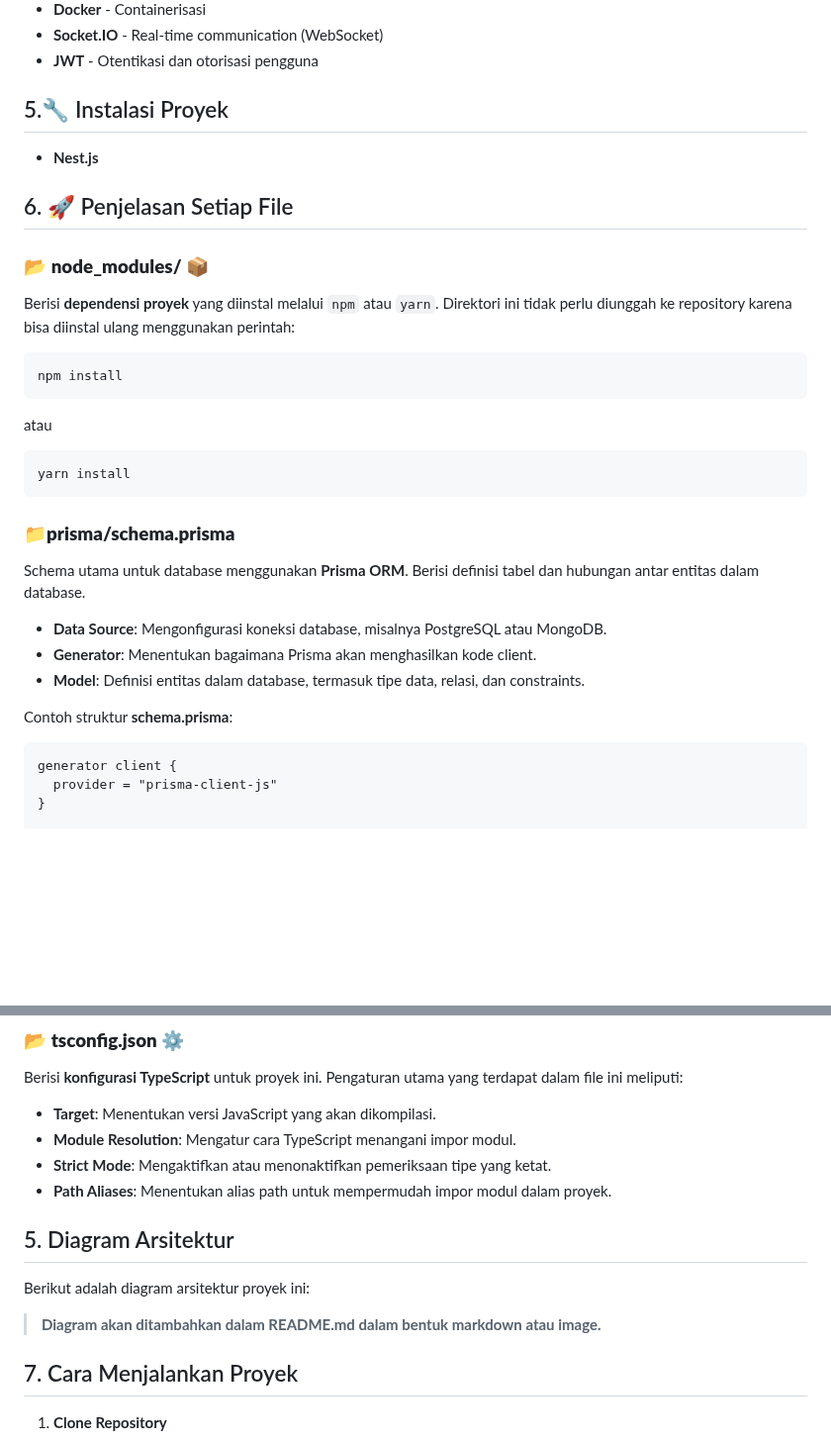
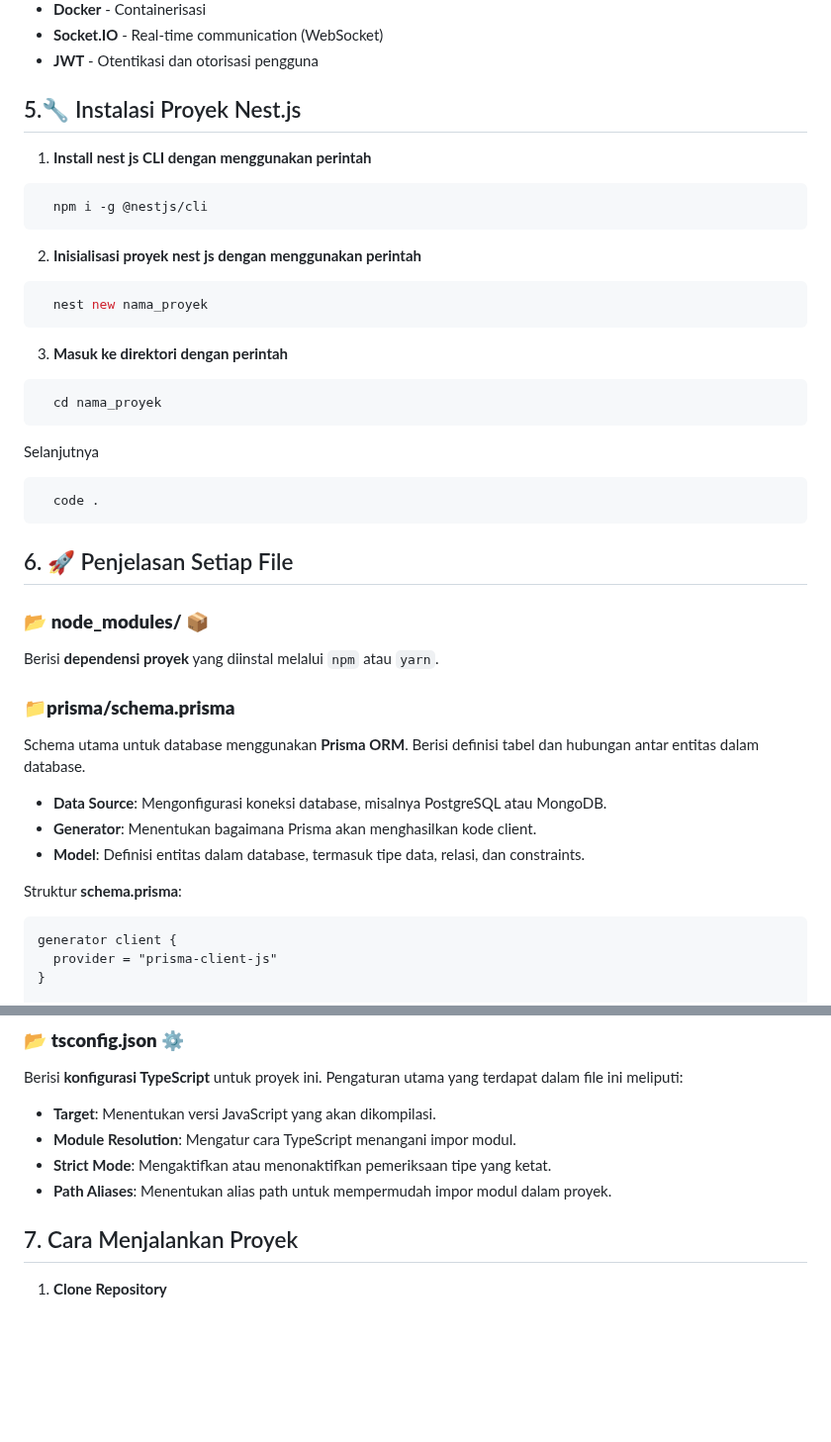
Before and after one commit to yogiamma16/LAB_BACKEND_YOGI-A.AMMAH, a Markdown page: README.md, 2 parts joined by grey strips. Shown at 99% size. Drawn GitHub-style; blank space fills up the shorter version.

````diff
--- a/README.md
+++ b/README.md
@@ -154,20 +154,28 @@ graph TD
 - **Socket.IO** - Real-time communication (WebSocket)
 - **JWT** - Otentikasi dan otorisasi pengguna
 
-## 5.🔧 Instalasi Proyek
-- **Nest.js**
-
+## 5.🔧 Instalasi Proyek Nest.js
+1. **Install nest js CLI dengan menggunakan perintah**
+ ```sh
+   npm i -g @nestjs/cli
+   ```
+2. **Inisialisasi proyek nest js dengan menggunakan perintah**
+ ```sh
+   nest new nama_proyek
+   ```
+3. **Masuk ke direktori dengan perintah**
+ ```sh
+   cd nama_proyek
+   ```
+   Selanjutnya
+ ```sh
+   code .
+ ```
 
 ## 6. 🚀 Penjelasan Setiap File
 ### 📂 **node_modules/** 📦
-Berisi **dependensi proyek** yang diinstal melalui `npm` atau `yarn`. Direktori ini tidak perlu diunggah ke repository karena bisa diinstal ulang menggunakan perintah:
-```sh
-npm install
-```
-atau
-```sh
-yarn install
-```
+Berisi **dependensi proyek** yang diinstal melalui `npm` atau `yarn`.
+
 
 ### 📁**prisma/schema.prisma**
 Schema utama untuk database menggunakan **Prisma ORM**. Berisi definisi tabel dan hubungan antar entitas dalam database.
@@ -175,7 +183,7 @@ Schema utama untuk database menggunakan **Prisma ORM**. Berisi definisi tabel da
 - **Generator**: Menentukan bagaimana Prisma akan menghasilkan kode client.
 - **Model**: Definisi entitas dalam database, termasuk tipe data, relasi, dan constraints.
 
-Contoh struktur **schema.prisma**:
+Struktur **schema.prisma**:
 ```prisma
 generator client {
   provider = "prisma-client-js"
@@ -420,11 +428,6 @@ Berisi **konfigurasi TypeScript** untuk proyek ini. Pengaturan utama yang terdap
 - **Path Aliases**: Menentukan alias path untuk mempermudah impor modul dalam proyek.
 
 
-## 5. Diagram Arsitektur
-
-Berikut adalah diagram arsitektur proyek ini:
-
-> **Diagram akan ditambahkan dalam README.md dalam bentuk markdown atau image.**
 
 ## 7. Cara Menjalankan Proyek
 
````
